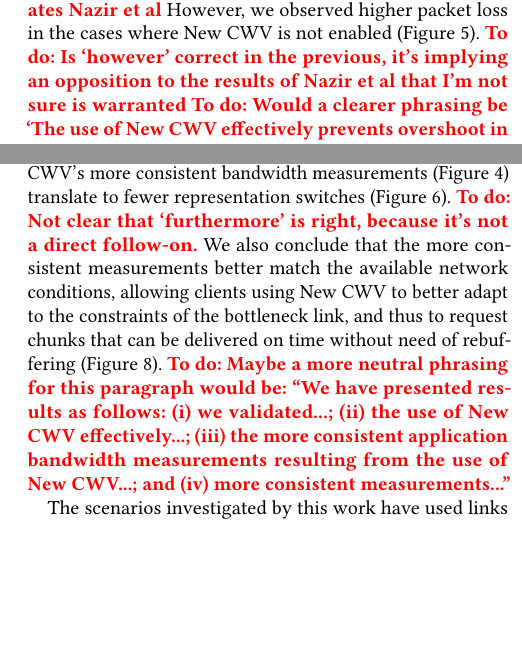
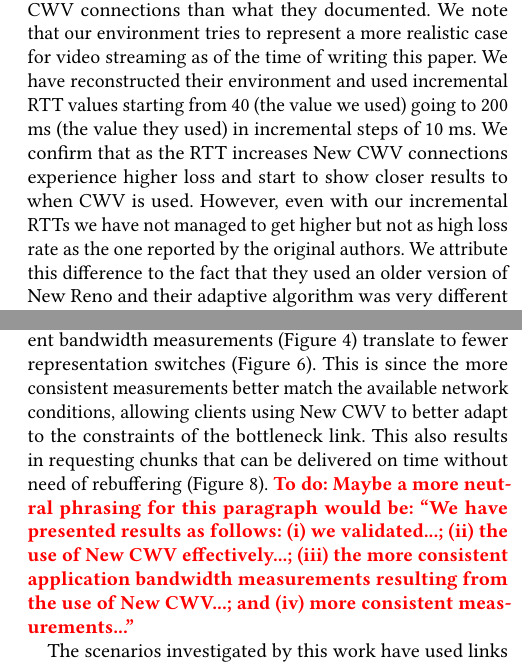
Before and after one commit to glasgow-ipl/newcwv-nossdav2022, a LaTeX paper (doc/paper/papers/paper.tex): two parts of the columns of page 7 of 8, joined at a grey line, cut at the place of the change, the shorter picture padded with empty space. Compiled offline with pdfLaTeX.

Commit message:
Updated text that compares the results of this paper to the ones of Nazir et al. Closing #30

```diff
--- a/doc/paper/papers/paper.tex
+++ b/doc/paper/papers/paper.tex
@@ -273,14 +273,10 @@ We found that \textsc{dynamic} improved the QoE for connections using CWV, but d
 \subsection{Summary}
 \label{sec:summary}
 
-We have validated the throughput values reported by Nazir et al.~\cite{Nazir-2014-performance-evaluation-congestion-window-validation-dash-newcwv} (Figure~\ref{fig:throughput-clients}).
-\todo{Clarify how Figure~\ref{fig:throughput-clients} validates Nazir et al}
-However, we observed higher packet loss in the cases where New CWV is not enabled (Figure~\ref{fig:lost-packets}).
-\todo{Is `however' correct in the previous, it's implying an opposition to the results of Nazir et al that I'm not sure is warranted}
-\todo{Would a clearer phrasing be `The use of New CWV effectively prevents overshoot in slow start (Fig.\ref{fig:transmission after idle}) resulting in lower packet loss rates (Fig. \ref{fig:lost-packet})'}
-Furthermore, our results demonstrate that New CWV's more consistent bandwidth measurements (Figure~\ref{fig:throughput-clients}) translate to fewer representation switches (Figure \ref{fig:bitrate-switches}).
-\todo{Not clear that `furthermore' is right, because it's not a direct follow-on.}
-We also conclude that the more consistent measurements better match the available network conditions, allowing clients using New CWV to better adapt to the constraints of the bottleneck link, and thus to request chunks that can be delivered on time without need of rebuffering (Figure \ref{fig:rebuffer-ratio}).
+Figure~\ref{fig:throughput-clients} observed similar pattern for the throughput distribution as seen by~\cite{Nazir-2014-performance-evaluation-congestion-window-validation-dash-newcwv}but we have observed lower loss for New CWV connections than what they documented. We note that our environment tries to represent a more realistic case for video streaming as of the time of writing this paper. We have reconstructed their environment and used incremental RTT values starting from 40 (the value we used) going to 200 ms (the value they used) in incremental steps of 10 ms. We confirm that as the RTT increases New CWV connections experience higher loss and start to show closer results to when CWV is used. However, even with our incremental RTTs we have not managed to get higher but not as high loss rate as the one reported by the original authors. We attribute this difference to the fact that they used an older version of New Reno and their adaptive algorithm was very different to the current, dash.js, ones.
+
+Additionally, we observed that New CWV's more consistent bandwidth measurements (Figure~\ref{fig:throughput-clients}) translate to fewer representation switches (Figure \ref{fig:bitrate-switches}).
+This is since the more consistent measurements better match the available network conditions, allowing clients using New CWV to better adapt to the constraints of the bottleneck link. This also results in requesting chunks that can be delivered on time without need of rebuffering (Figure \ref{fig:rebuffer-ratio}).
 \todo{Maybe a more neutral phrasing for this paragraph would be: ``We have presented results as follows: (i) we validated...; (ii) the use of New CWV effectively...; (iii) the more consistent application bandwidth measurements resulting from the use of New CWV...; and (iv) more consistent measurements...''}
 
 The scenarios investigated by this work have used links that emulated a wired
```
